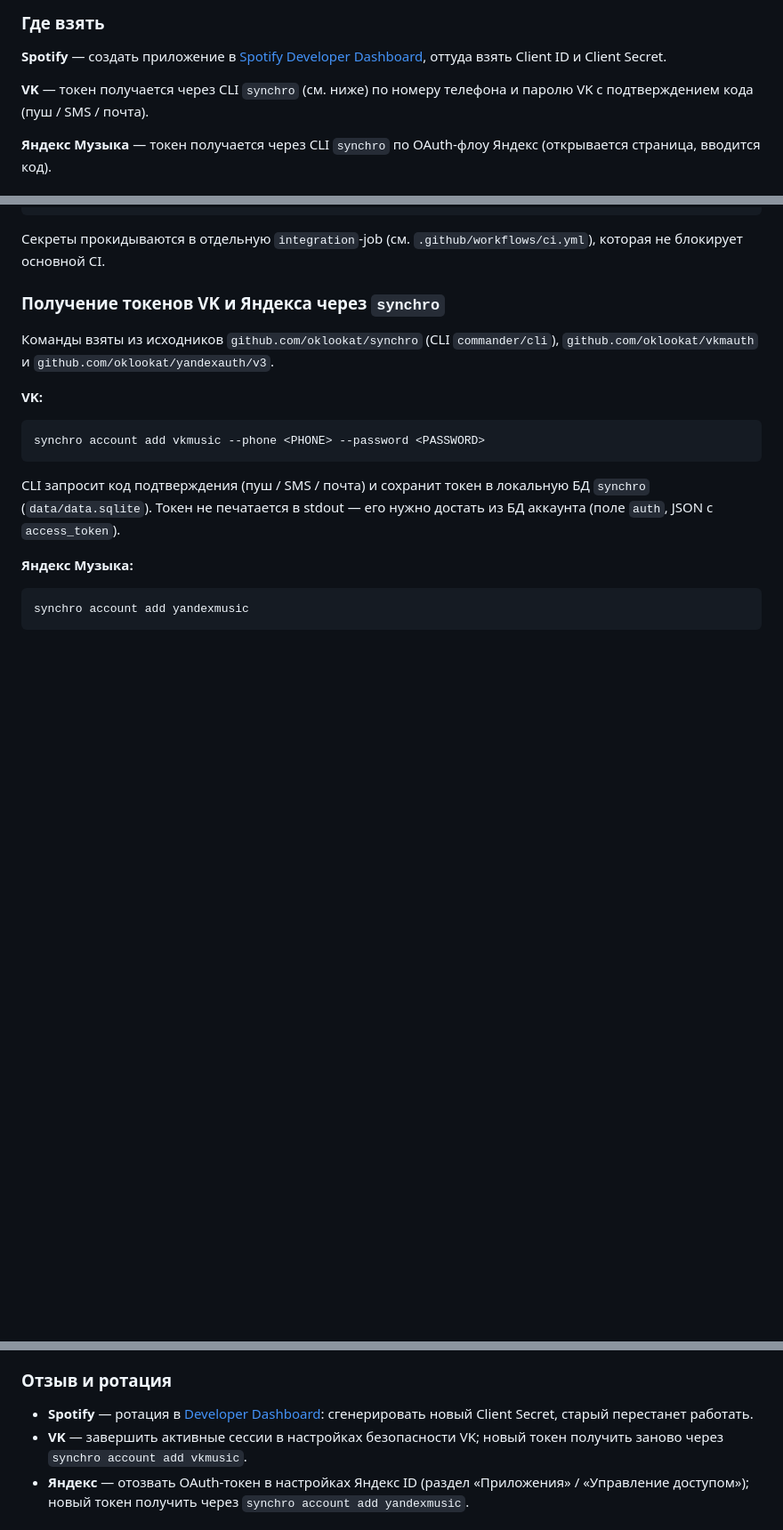
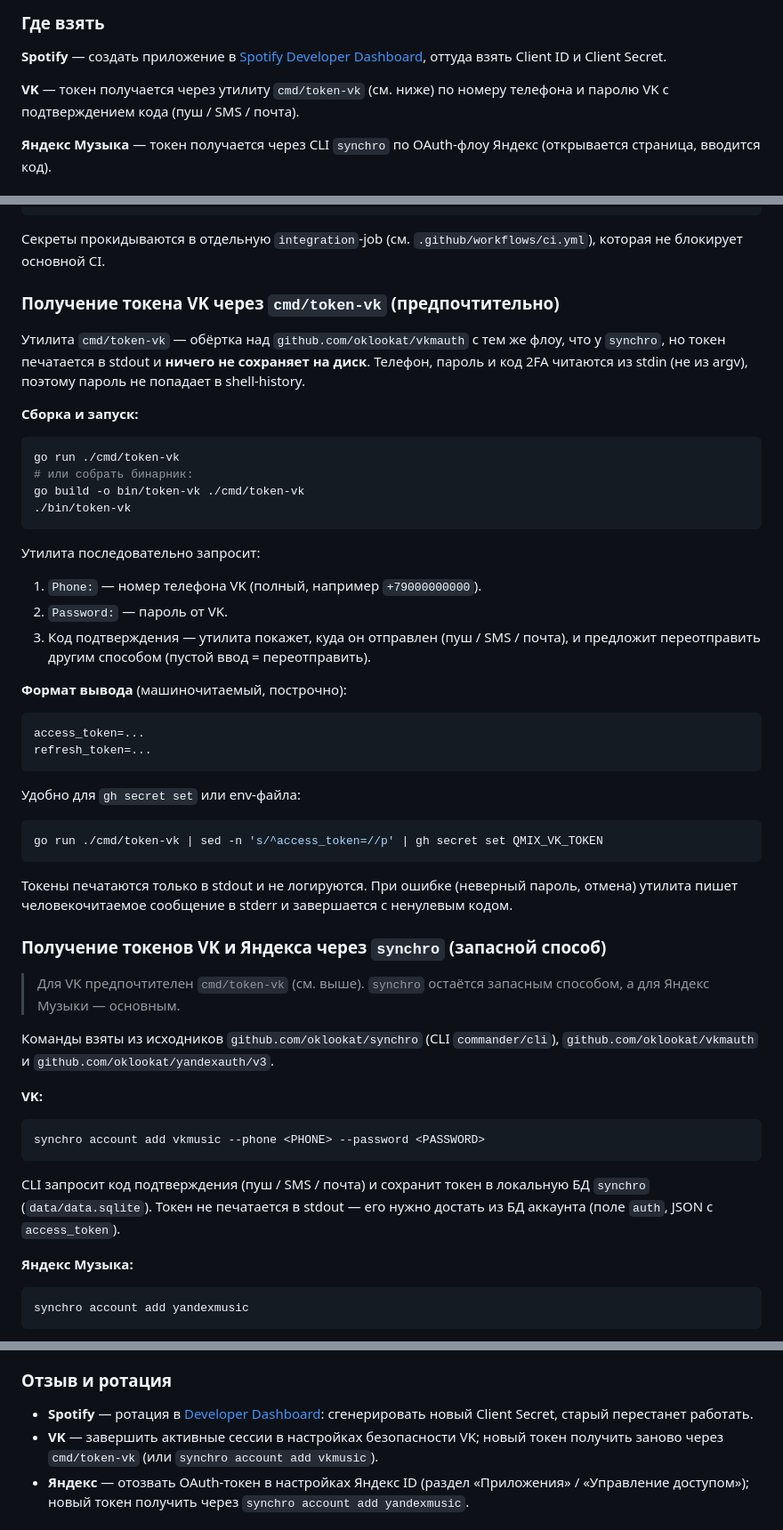
Before and after one commit to leugenea/qmix, a Markdown page: README.md, 3 parts joined by grey strips. Shown at 89% size. GitHub-like rendering; blank space fills up the shorter version.

Commit message:
docs: document cmd/token-vk as preferred VK token method

````diff
--- a/README.md
+++ b/README.md
@@ -41,8 +41,8 @@ VK / Яндекс — честный 422. Токены нужны только
 **Spotify** — создать приложение в [Spotify Developer Dashboard](https://developer.spotify.com/dashboard),
 оттуда взять Client ID и Client Secret.
 
-**VK** — токен получается через CLI `synchro` (см. ниже) по номеру телефона и
-паролю VK с подтверждением кода (пуш / SMS / почта).
+**VK** — токен получается через утилиту `cmd/token-vk` (см. ниже) по номеру
+телефона и паролю VK с подтверждением кода (пуш / SMS / почта).
 
 **Яндекс Музыка** — токен получается через CLI `synchro` по OAuth-флоу Яндекс
 (открывается страница, вводится код).
@@ -86,7 +86,50 @@ gh secret set QMIX_SPOTIFY_CLIENT_SECRET
 Секреты прокидываются в отдельную `integration`-job (см. `.github/workflows/ci.yml`),
 которая не блокирует основной CI.
 
-### Получение токенов VK и Яндекса через `synchro`
+### Получение токена VK через `cmd/token-vk` (предпочтительно)
+
+Утилита `cmd/token-vk` — обёртка над `github.com/oklookat/vkmauth` с тем же
+флоу, что у `synchro`, но токен печатается в stdout и **ничего не сохраняет
+на диск**. Телефон, пароль и код 2FA читаются из stdin (не из argv), поэтому
+пароль не попадает в shell-history.
+
+**Сборка и запуск:**
+
+```bash
+go run ./cmd/token-vk
+# или собрать бинарник:
+go build -o bin/token-vk ./cmd/token-vk
+./bin/token-vk
+```
+
+Утилита последовательно запросит:
+
+1. `Phone:` — номер телефона VK (полный, например `+79000000000`).
+2. `Password:` — пароль от VK.
+3. Код подтверждения — утилита покажет, куда он отправлен (пуш / SMS / почта),
+   и предложит переотправить другим способом (пустой ввод = переотправить).
+
+**Формат вывода** (машиночитаемый, построчно):
+
+```
+access_token=...
+refresh_token=...
+```
+
+Удобно для `gh secret set` или env-файла:
+
+```bash
+go run ./cmd/token-vk | sed -n 's/^access_token=//p' | gh secret set QMIX_VK_TOKEN
+```
+
+Токены печатаются только в stdout и не логируются. При ошибке (неверный
+пароль, отмена) утилита пишет человекочитаемое сообщение в stderr и
+завершается с ненулевым кодом.
+
+### Получение токенов VK и Яндекса через `synchro` (запасной способ)
+
+> Для VK предпочтителен `cmd/token-vk` (см. выше). `synchro` остаётся
+> запасным способом, а для Яндекс Музыки — основным.
 
 Команды взяты из исходников `github.com/oklookat/synchro` (CLI `commander/cli`),
 `github.com/oklookat/vkmauth` и `github.com/oklookat/yandexauth/v3`.
@@ -127,7 +170,7 @@ CLI откроет страницу Яндекс OAuth, нужно войти и
 - **Spotify** — ротация в [Developer Dashboard](https://developer.spotify.com/dashboard):
   сгенерировать новый Client Secret, старый перестанет работать.
 - **VK** — завершить активные сессии в настройках безопасности VK; новый токен
-  получить заново через `synchro account add vkmusic`.
+  получить заново через `cmd/token-vk` (или `synchro account add vkmusic`).
 - **Яндекс** — отозвать OAuth-токен в настройках Яндекс ID (раздел
   «Приложения» / «Управление доступом»); новый токен получить через
   `synchro account add yandexmusic`.
````
